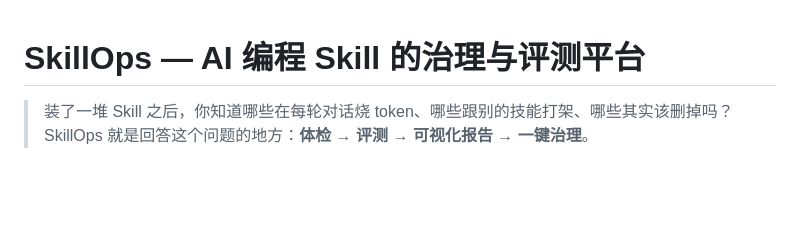
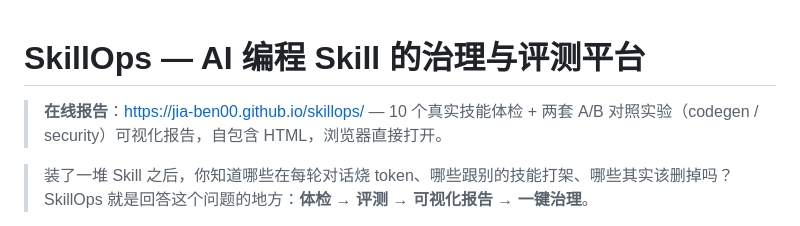
Before and after one commit to Jia-ben00/skillops, a Markdown page: README.md, the part around the change. Drawn GitHub-style; blank space fills up the shorter version.

Commit message:
docs(readme): 首行添加在线报告入口链接

```diff
--- a/README.md
+++ b/README.md
@@ -1,4 +1,6 @@
 # SkillOps — AI 编程 Skill 的治理与评测平台
+
+> **在线报告**：<https://jia-ben00.github.io/skillops/> — 10 个真实技能体检 + 两套 A/B 对照实验（codegen / security）可视化报告，自包含 HTML，浏览器直接打开。
 
 > 装了一堆 Skill 之后，你知道哪些在每轮对话烧 token、哪些跟别的技能打架、哪些其实该删掉吗？
 > SkillOps 就是回答这个问题的地方：**体检 → 评测 → 可视化报告 → 一键治理**。
```
